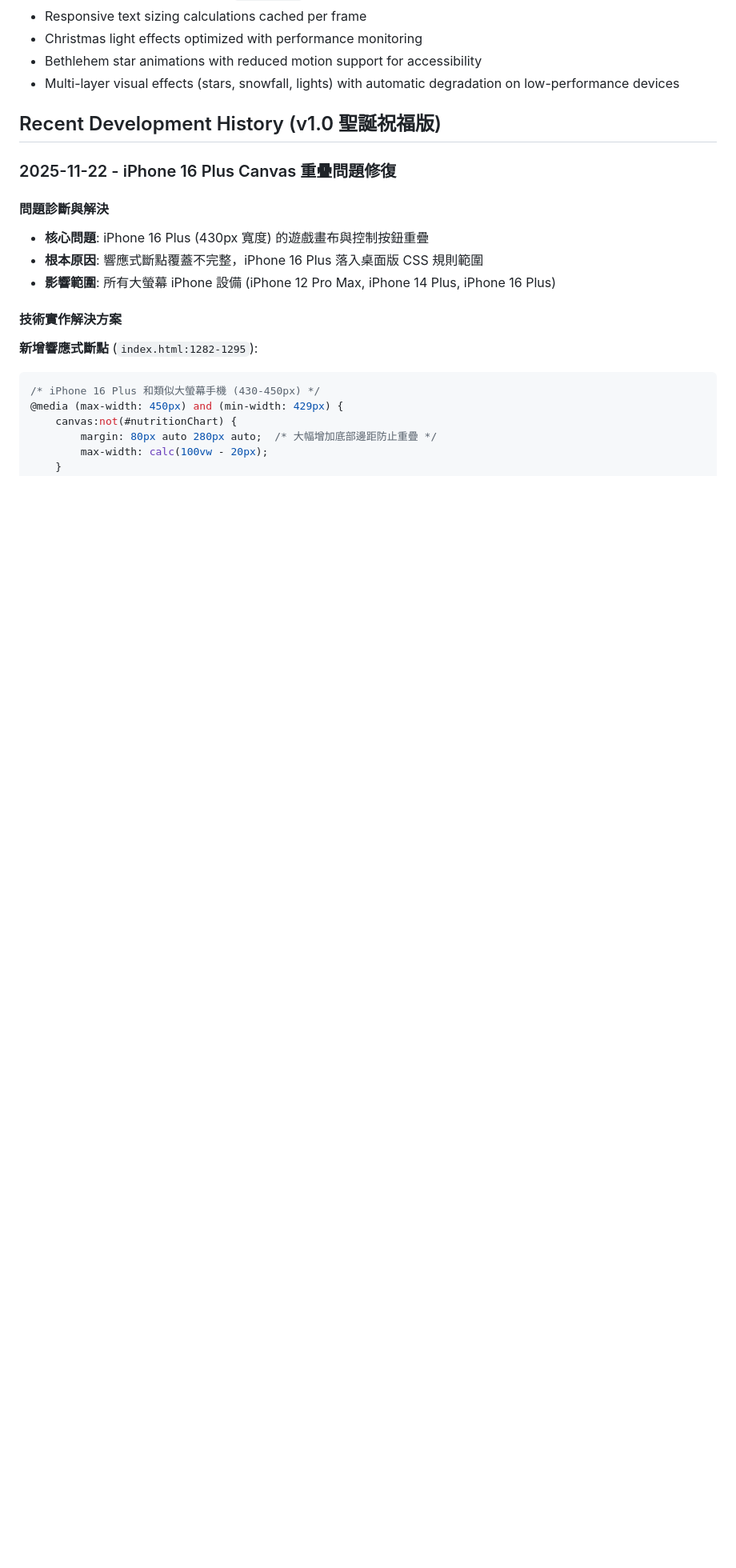
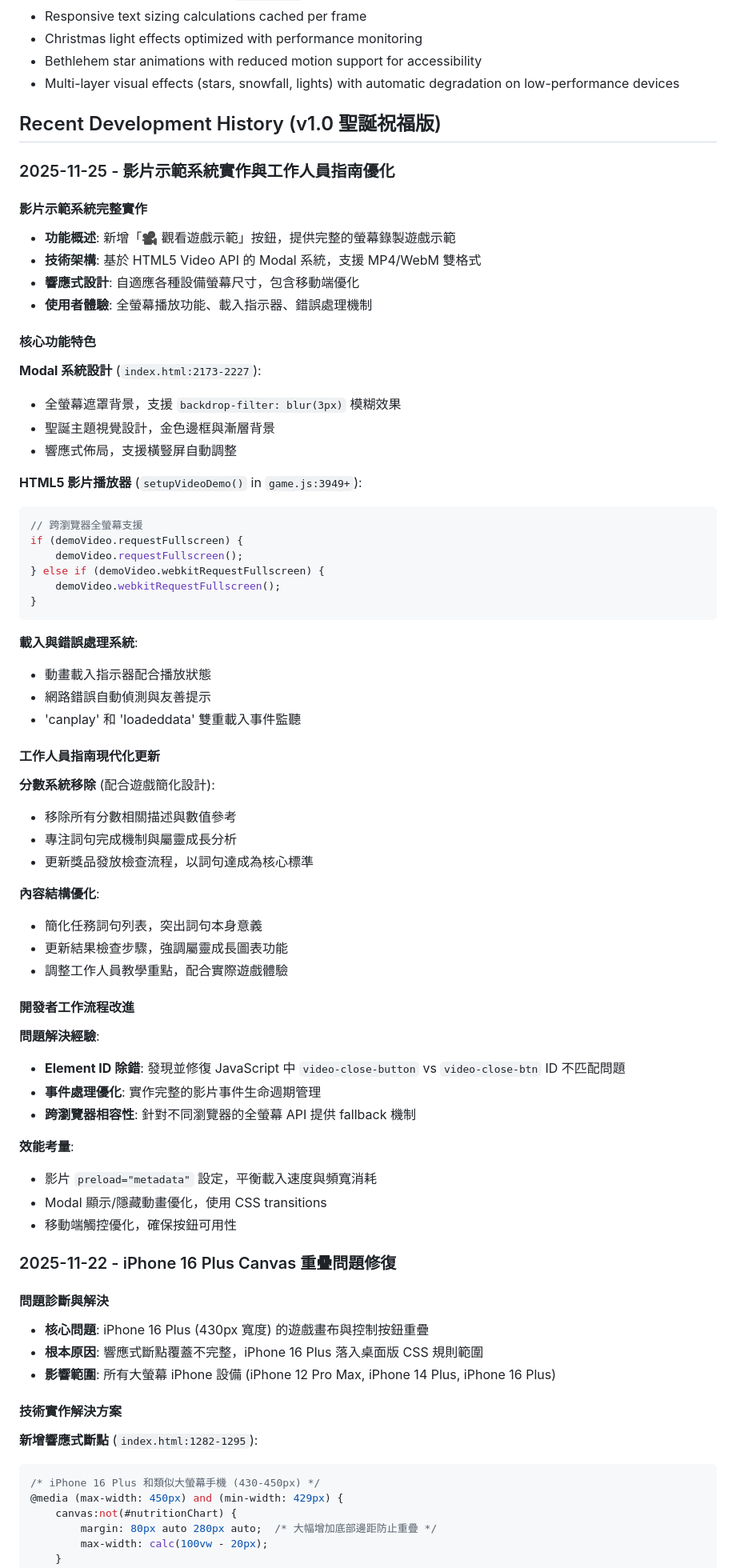
Before and after one commit to calebtestbeta/Snake-Christmas, a Markdown page: CLAUDE.md, the part around one of its changes. Shown at 80% size. Rendered like a GitHub page; blank space fills up the shorter version.

Commit message:
📚 更新 CLAUDE.md 開發者文檔
新增影片示範系統實作說明：
• HTML5 Video API Modal 系統技術架構
• 跨瀏覽器全螢幕播放功能實作細節
• 載入與錯誤處理機制說明
• Element ID 除錯經驗與解決方案

更新檔案結構說明：
• 新增 christmas-snake-demo.mp4 影片檔案
• 新增 工作人員指南.txt 活動管理文檔
• 更新外部依賴項目包含 HTML5 Video API

記錄工作人員指南現代化更新：
• 分數系統移除配合遊戲簡化設計
• 專注詞句完成機制與屬靈成長分析

🔧 Generated with [Claude Code](https://claude.ai/code)

Co-Authored-By: Claude <noreply@anthropic.com>

````diff
--- a/CLAUDE.md
+++ b/CLAUDE.md
@@ -182,6 +185,60 @@ The game prioritizes LINE SEED TW fonts with automatic fallback detection, optim
 - Multi-layer visual effects (stars, snowfall, lights) with automatic degradation on low-performance devices
 
 ## Recent Development History (v1.0 聖誕祝福版)
+
+### 2025-11-25 - 影片示範系統實作與工作人員指南優化
+
+#### 影片示範系統完整實作
+- **功能概述**: 新增「🎥 觀看遊戲示範」按鈕，提供完整的螢幕錄製遊戲示範
+- **技術架構**: 基於 HTML5 Video API 的 Modal 系統，支援 MP4/WebM 雙格式
+- **響應式設計**: 自適應各種設備螢幕尺寸，包含移動端優化
+- **使用者體驗**: 全螢幕播放功能、載入指示器、錯誤處理機制
+
+#### 核心功能特色
+
+**Modal 系統設計** (`index.html:2173-2227`):
+- 全螢幕遮罩背景，支援 `backdrop-filter: blur(3px)` 模糊效果
+- 聖誕主題視覺設計，金色邊框與漸層背景
+- 響應式佈局，支援橫豎屏自動調整
+
+**HTML5 影片播放器** (`setupVideoDemo()` in `game.js:3949+`):
+```javascript
+// 跨瀏覽器全螢幕支援
+if (demoVideo.requestFullscreen) {
+    demoVideo.requestFullscreen();
+} else if (demoVideo.webkitRequestFullscreen) {
+    demoVideo.webkitRequestFullscreen();
+}
+```
+
+**載入與錯誤處理系統**:
+- 動畫載入指示器配合播放狀態
+- 網路錯誤自動偵測與友善提示
+- 'canplay' 和 'loadeddata' 雙重載入事件監聽
+
+#### 工作人員指南現代化更新
+
+**分數系統移除** (配合遊戲簡化設計):
+- 移除所有分數相關描述與數值參考
+- 專注詞句完成機制與屬靈成長分析
+- 更新獎品發放檢查流程，以詞句達成為核心標準
+
+**內容結構優化**:
+- 簡化任務詞句列表，突出詞句本身意義
+- 更新結果檢查步驟，強調屬靈成長圖表功能
+- 調整工作人員教學重點，配合實際遊戲體驗
+
+#### 開發者工作流程改進
+
+**問題解決經驗**:
+- **Element ID 除錯**: 發現並修復 JavaScript 中 `video-close-button` vs `video-close-btn` ID 不匹配問題
+- **事件處理優化**: 實作完整的影片事件生命週期管理
+- **跨瀏覽器相容性**: 針對不同瀏覽器的全螢幕 API 提供 fallback 機制
+
+**效能考量**:
+- 影片 `preload="metadata"` 設定，平衡載入速度與頻寬消耗
+- Modal 顯示/隱藏動畫優化，使用 CSS transitions
+- 移動端觸控優化，確保按鈕可用性
 
 ### 2025-11-22 - iPhone 16 Plus Canvas 重疊問題修復
 
````
Also changed, not shown: other parts of CLAUDE.md (+5 -2 lines).
